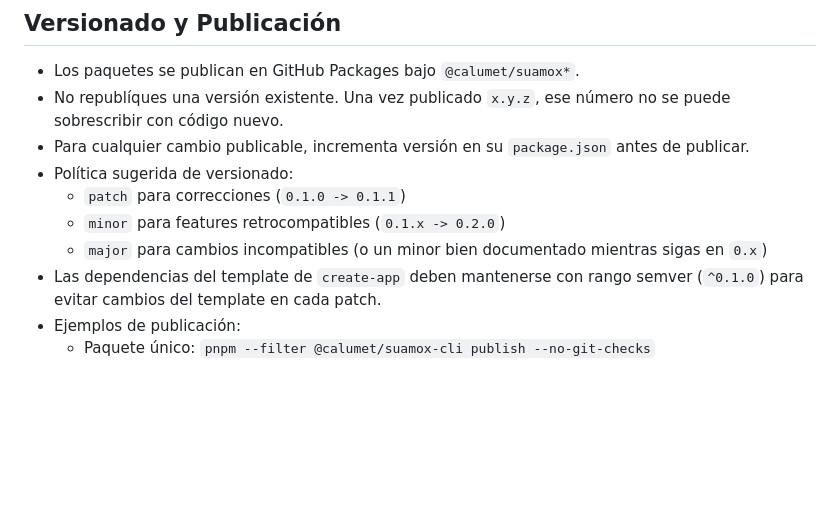
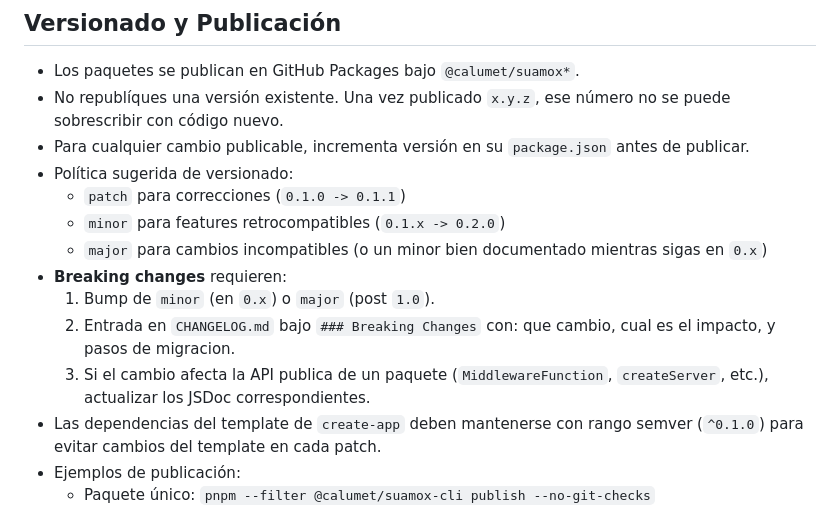
Before and after one commit to calumet/suamox, a Markdown page: CONTRIBUTING.md, the part around the change. Rendered like a GitHub page; blank space fills up the shorter version.

```diff
--- a/CONTRIBUTING.md
+++ b/CONTRIBUTING.md
@@ -107,6 +107,10 @@ Usa mensajes claros y descriptivos:
   - `patch` para correcciones (`0.1.0 -> 0.1.1`)
   - `minor` para features retrocompatibles (`0.1.x -> 0.2.0`)
   - `major` para cambios incompatibles (o un minor bien documentado mientras sigas en `0.x`)
+- **Breaking changes** requieren:
+  1. Bump de `minor` (en `0.x`) o `major` (post `1.0`).
+  2. Entrada en `CHANGELOG.md` bajo `### Breaking Changes` con: que cambio, cual es el impacto, y pasos de migracion.
+  3. Si el cambio afecta la API publica de un paquete (`MiddlewareFunction`, `createServer`, etc.), actualizar los JSDoc correspondientes.
 - Las dependencias del template de `create-app` deben mantenerse con rango semver (`^0.1.0`) para evitar cambios del template en cada patch.
 - Ejemplos de publicación:
   - Paquete único: `pnpm --filter @calumet/suamox-cli publish --no-git-checks`
```
Also changed, not shown: CHANGELOG.md (+22 -0 lines).
